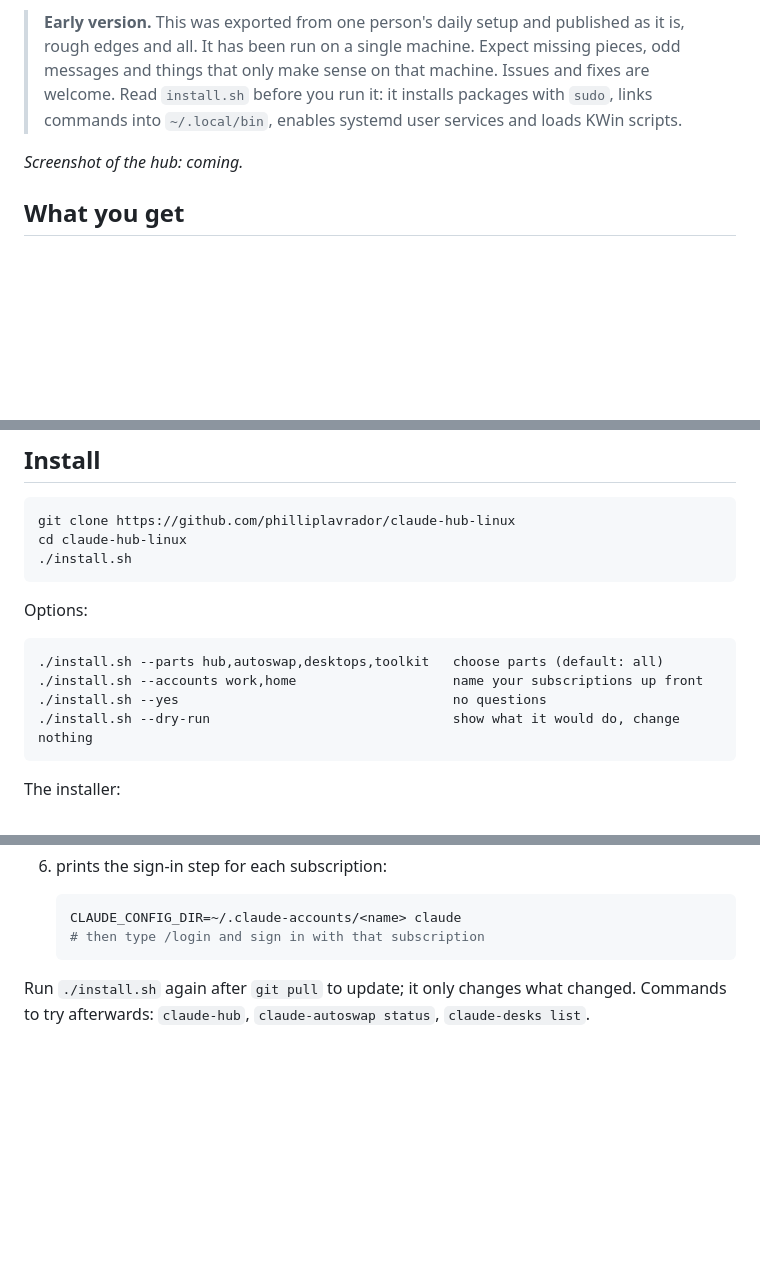
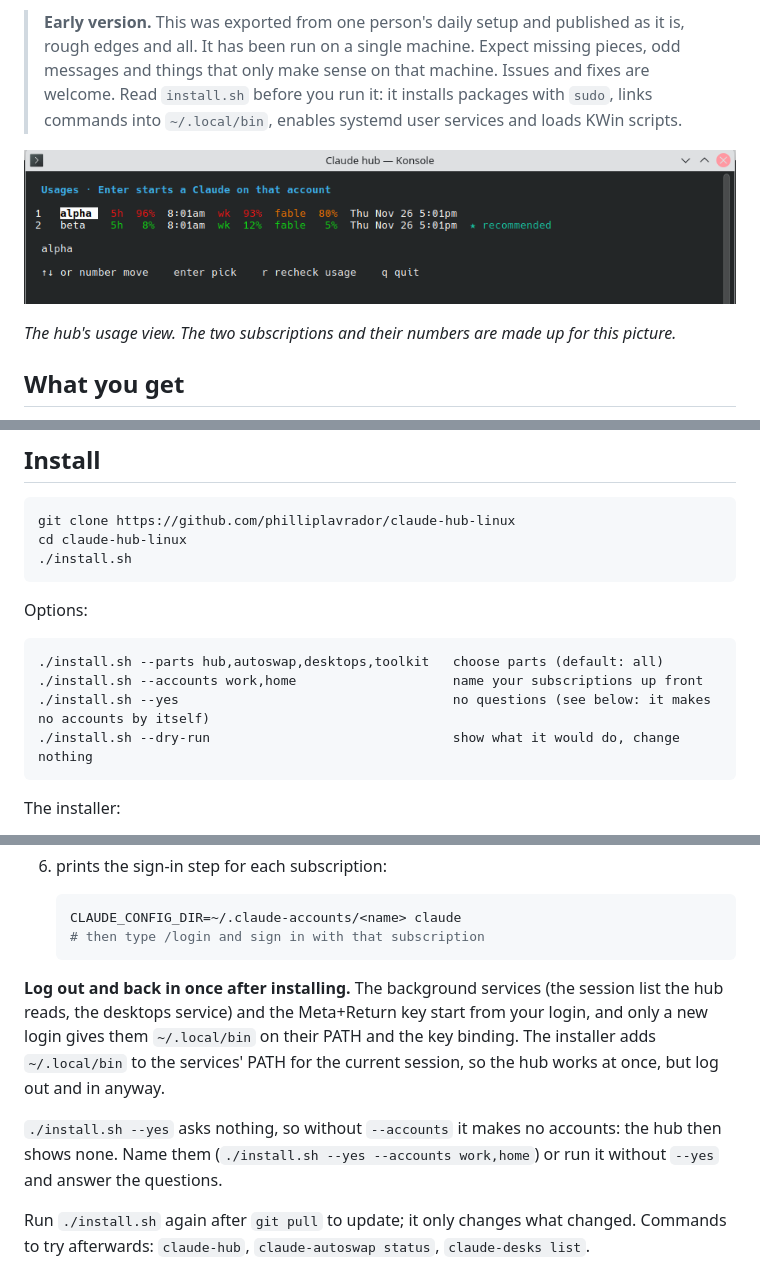
Before and after one commit to philliplavrador/claude-hub-linux, a Markdown page: README.md, 3 parts joined by grey strips. Rendered like a GitHub page; pictures changed too: docs/hub.png (added); blank space fills up the shorter version.

Commit message:
Export 2026-11-24 from 3004fb65e

````diff
--- a/README.md
+++ b/README.md
@@ -8,8 +8,9 @@ between your Claude subscriptions before one runs out, one KDE desktop per Claud
 > machine. Issues and fixes are welcome. Read `install.sh` before you run it: it installs packages with `sudo`, links
 > commands into `~/.local/bin`, enables systemd user services and loads KWin scripts.
 
-<!-- SCREENSHOT: the hub, with two accounts (add docs/hub.png and an image line here) -->
-*Screenshot of the hub: coming.*
+![The hub's usage view with two subscriptions, alpha and beta, each with its 5-hour and week meters](docs/hub.png)
+
+*The hub's usage view. The two subscriptions and their numbers are made up for this picture.*
 
 ## What you get
 
@@ -53,7 +54,7 @@ Options:
 ```text
 ./install.sh --parts hub,autoswap,desktops,toolkit   choose parts (default: all)
 ./install.sh --accounts work,home                    name your subscriptions up front
-./install.sh --yes                                   no questions
+./install.sh --yes                                   no questions (see below: it makes no accounts by itself)
 ./install.sh --dry-run                               show what it would do, change nothing
 ```
 
@@ -72,6 +73,14 @@ The installer:
    CLAUDE_CONFIG_DIR=~/.claude-accounts/<name> claude
    # then type /login and sign in with that subscription
    ```
+
+**Log out and back in once after installing.** The background services (the session list the hub reads, the
+desktops service) and the Meta+Return key start from your login, and only a new login gives them `~/.local/bin` on
+their PATH and the key binding. The installer adds `~/.local/bin` to the services' PATH for the current session, so the
+hub works at once, but log out and in anyway.
+
+`./install.sh --yes` asks nothing, so without `--accounts` it makes no accounts: the hub then shows none. Name them
+(`./install.sh --yes --accounts work,home`) or run it without `--yes` and answer the questions.
 
 Run `./install.sh` again after `git pull` to update; it only changes what changed. Commands to try afterwards:
 `claude-hub`, `claude-autoswap status`, `claude-desks list`.
````
Also changed, not shown: 2 other files.
